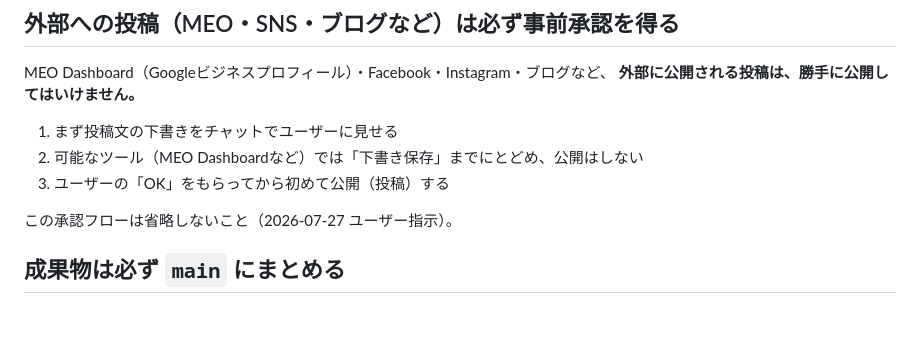
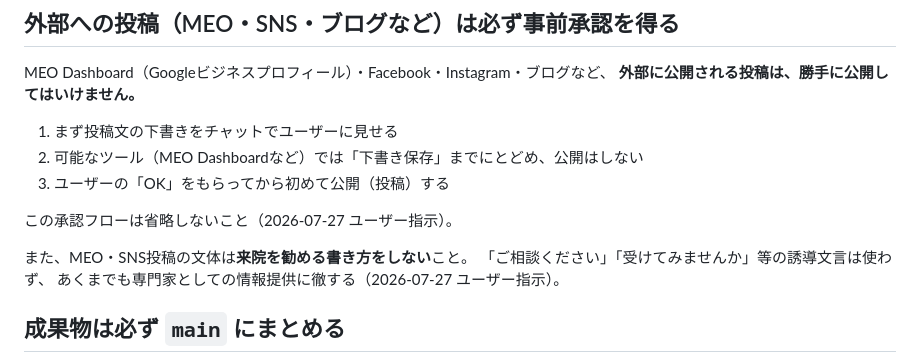
Before and after one commit to zyonko88/omikuji, a Markdown page: CLAUDE.md, the part around the change. GitHub-like rendering; blank space fills up the shorter version.

```diff
--- a/CLAUDE.md
+++ b/CLAUDE.md
@@ -10,6 +10,10 @@ MEO Dashboard（Googleビジネスプロフィール）・Facebook・Instagram
 3. ユーザーの「OK」をもらってから初めて公開（投稿）する
 
 この承認フローは省略しないこと（2026-07-27 ユーザー指示）。
+
+また、MEO・SNS投稿の文体は**来院を勧める書き方をしない**こと。
+「ご相談ください」「受けてみませんか」等の誘導文言は使わず、
+あくまでも専門家としての情報提供に徹する（2026-07-27 ユーザー指示）。
 
 ## 成果物は必ず `main` にまとめる
 
```
Also changed, not shown: meo/2026-07-27-blog-to-meo-drafts.md (+32 -28 lines).
